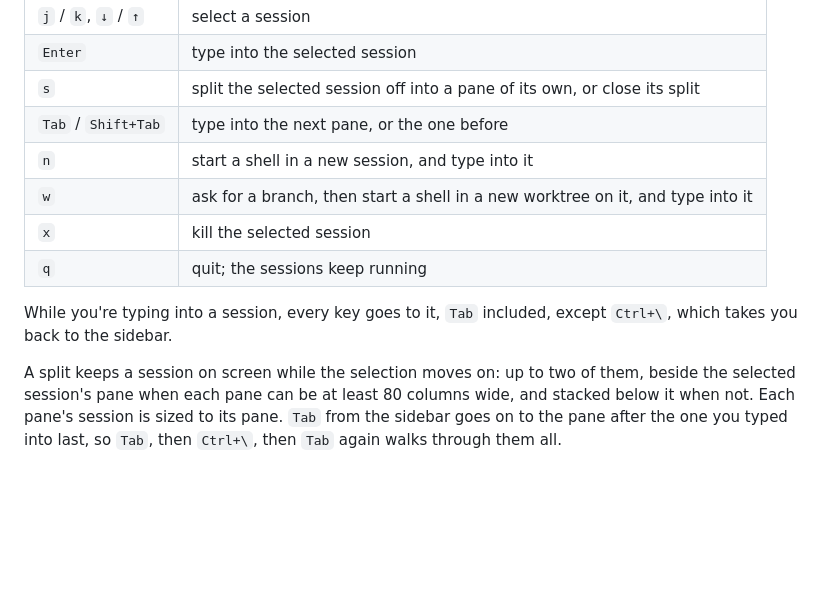
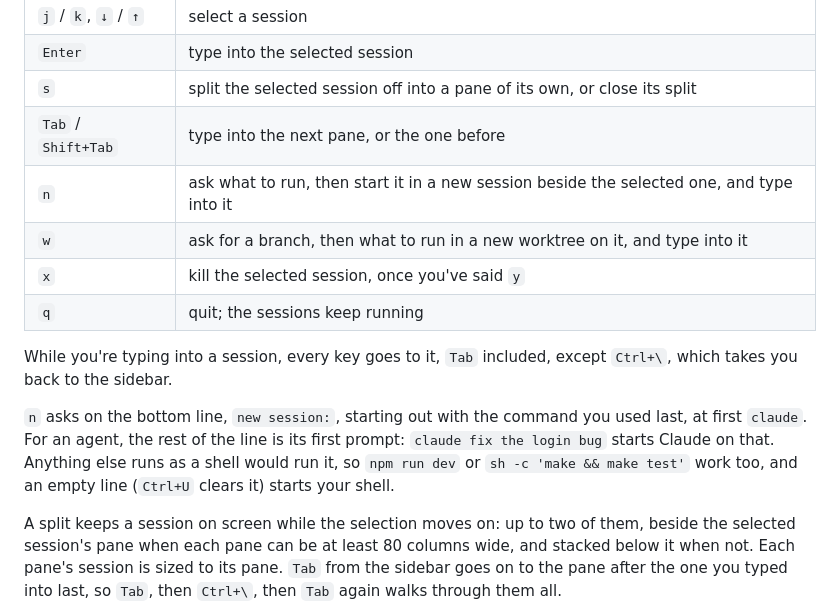
Before and after one commit to gabalexander/crystal, a Markdown page: README.md, the part around the change. GitHub-like rendering; blank space fills up the shorter version.

Commit message:
docs: describe the new session line and the kill question

```diff
--- a/README.md
+++ b/README.md
@@ -68,13 +68,18 @@ a pane beside it.
 | `Enter` | type into the selected session |
 | `s` | split the selected session off into a pane of its own, or close its split |
 | `Tab` / `Shift+Tab` | type into the next pane, or the one before |
-| `n` | start a shell in a new session, and type into it |
-| `w` | ask for a branch, then start a shell in a new worktree on it, and type into it |
-| `x` | kill the selected session |
+| `n` | ask what to run, then start it in a new session beside the selected one, and type into it |
+| `w` | ask for a branch, then what to run in a new worktree on it, and type into it |
+| `x` | kill the selected session, once you've said `y` |
 | `q` | quit; the sessions keep running |
 
 While you're typing into a session, every key goes to it, `Tab` included, except `Ctrl+\`, which takes you
 back to the sidebar.
+
+`n` asks on the bottom line, `new session:`, starting out with the command you used last, at first `claude`.
+For an agent, the rest of the line is its first prompt: `claude fix the login bug` starts Claude on that.
+Anything else runs as a shell would run it, so `npm run dev` or `sh -c 'make && make test'` work too, and an
+empty line (`Ctrl+U` clears it) starts your shell.
 
 A split keeps a session on screen while the selection moves on: up to two of them, beside the selected
 session's pane when each pane can be at least 80 columns wide, and stacked below it when not. Each pane's
```
